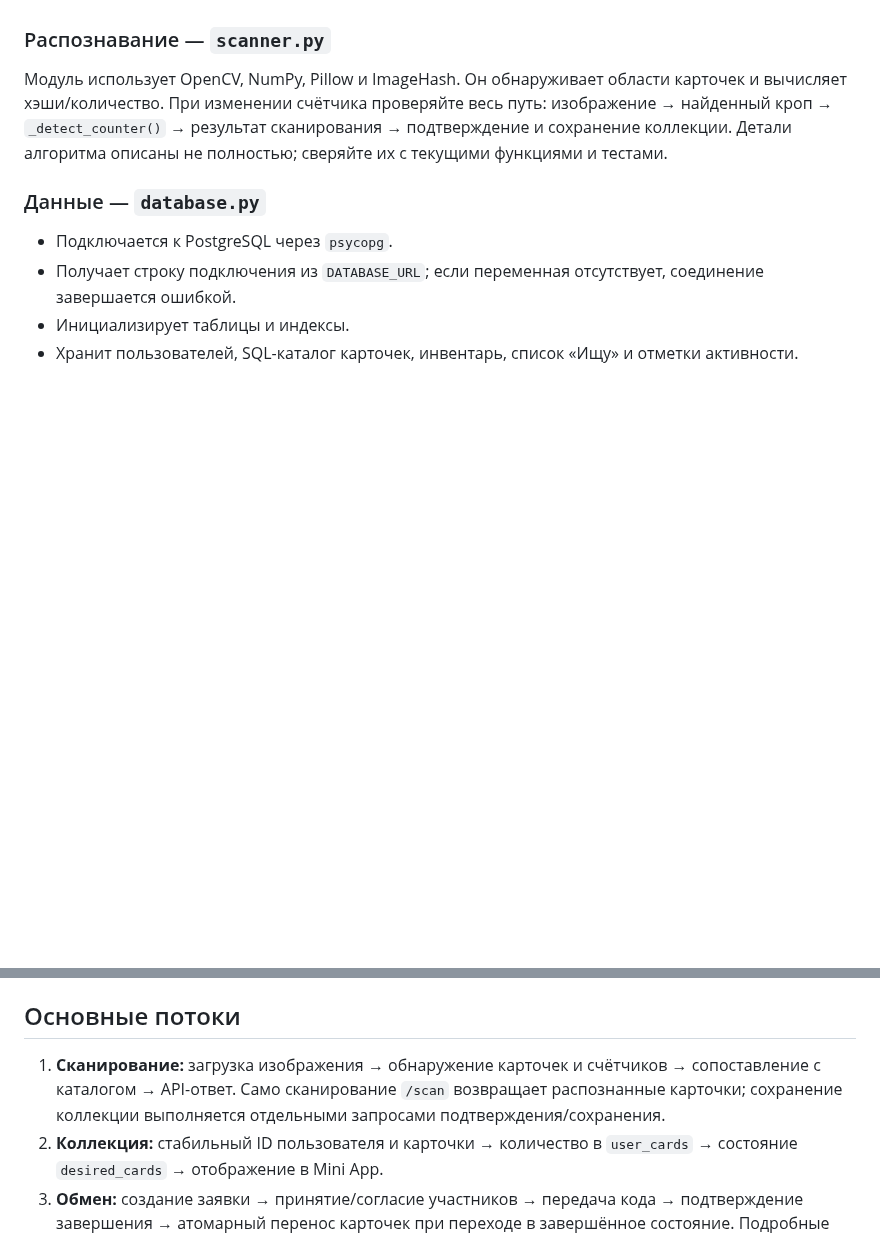
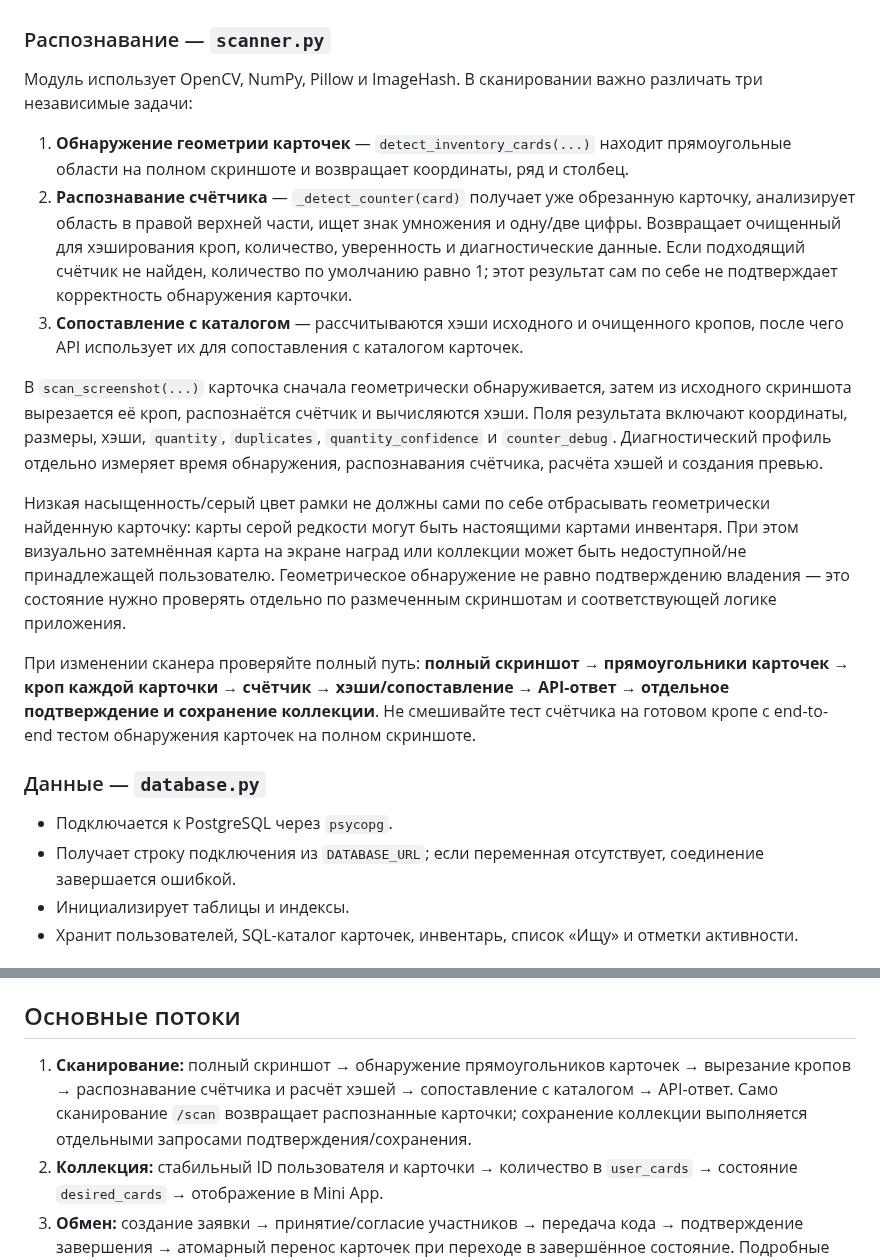
Before and after one commit to den2002pv-tech/pubg-backend, a Markdown page: docs/architecture.md, 2 parts joined by grey strips. GitHub-like rendering; blank space fills up the shorter version.

Commit message:
docs: clarify screenshot scanning pipeline

```diff
--- a/docs/architecture.md
+++ b/docs/architecture.md
@@ -17,7 +17,17 @@
 
 ### Распознавание — `scanner.py`
 
-Модуль использует OpenCV, NumPy, Pillow и ImageHash. Он обнаруживает области карточек и вычисляет хэши/количество. При изменении счётчика проверяйте весь путь: изображение → найденный кроп → `_detect_counter()` → результат сканирования → подтверждение и сохранение коллекции. Детали алгоритма описаны не полностью; сверяйте их с текущими функциями и тестами.
+Модуль использует OpenCV, NumPy, Pillow и ImageHash. В сканировании важно различать три независимые задачи:
+
+1. **Обнаружение геометрии карточек** — `detect_inventory_cards(...)` находит прямоугольные области на полном скриншоте и возвращает координаты, ряд и столбец.
+2. **Распознавание счётчика** — `_detect_counter(card)` получает уже обрезанную карточку, анализирует область в правой верхней части, ищет знак умножения и одну/две цифры. Возвращает очищенный для хэширования кроп, количество, уверенность и диагностические данные. Если подходящий счётчик не найден, количество по умолчанию равно 1; этот результат сам по себе не подтверждает корректность обнаружения карточки.
+3. **Сопоставление с каталогом** — рассчитываются хэши исходного и очищенного кропов, после чего API использует их для сопоставления с каталогом карточек.
+
+В `scan_screenshot(...)` карточка сначала геометрически обнаруживается, затем из исходного скриншота вырезается её кроп, распознаётся счётчик и вычисляются хэши. Поля результата включают координаты, размеры, хэши, `quantity`, `duplicates`, `quantity_confidence` и `counter_debug`. Диагностический профиль отдельно измеряет время обнаружения, распознавания счётчика, расчёта хэшей и создания превью.
+
+Низкая насыщенность/серый цвет рамки не должны сами по себе отбрасывать геометрически найденную карточку: карты серой редкости могут быть настоящими картами инвентаря. При этом визуально затемнённая карта на экране наград или коллекции может быть недоступной/не принадлежащей пользователю. Геометрическое обнаружение не равно подтверждению владения — это состояние нужно проверять отдельно по размеченным скриншотам и соответствующей логике приложения.
+
+При изменении сканера проверяйте полный путь: **полный скриншот → прямоугольники карточек → кроп каждой карточки → счётчик → хэши/сопоставление → API-ответ → отдельное подтверждение и сохранение коллекции**. Не смешивайте тест счётчика на готовом кропе с end-to-end тестом обнаружения карточек на полном скриншоте.
 
 ### Данные — `database.py`
 
@@ -63,7 +73,7 @@
 
 ## Основные потоки
 
-1. **Сканирование:** загрузка изображения → обнаружение карточек и счётчиков → сопоставление с каталогом → API-ответ. Само сканирование `/scan` возвращает распознанные карточки; сохранение коллекции выполняется отдельными запросами подтверждения/сохранения.
+1. **Сканирование:** полный скриншот → обнаружение прямоугольников карточек → вырезание кропов → распознавание счётчика и расчёт хэшей → сопоставление с каталогом → API-ответ. Само сканирование `/scan` возвращает распознанные карточки; сохранение коллекции выполняется отдельными запросами подтверждения/сохранения.
 2. **Коллекция:** стабильный ID пользователя и карточки → количество в `user_cards` → состояние `desired_cards` → отображение в Mini App.
 3. **Обмен:** создание заявки → принятие/согласие участников → передача кода → подтверждение завершения → атомарный перенос карточек при переходе в завершённое состояние. Подробные проверки и исключения нужно сверять с `trade_requests.py`.
 4. **Активность:** пользовательские запросы обновляют отметки активности; административный интерфейс отображает вычисленный статус активности.
```
